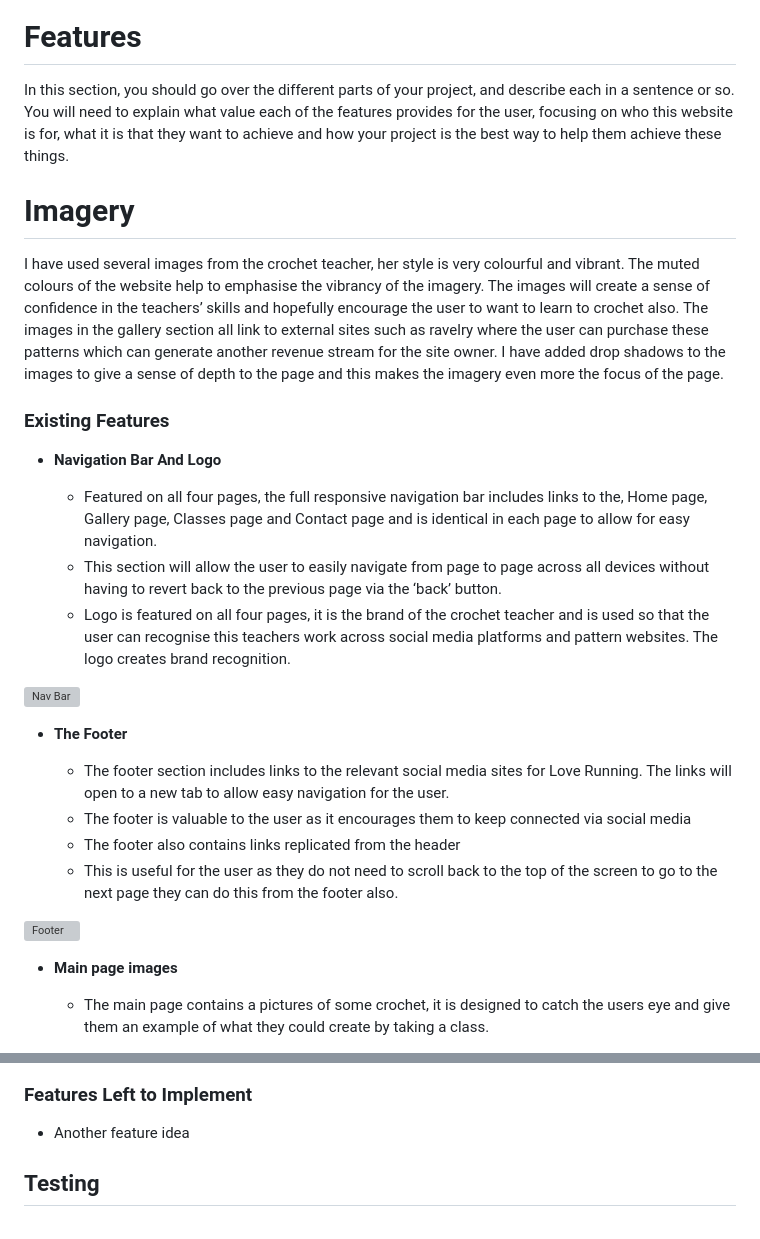
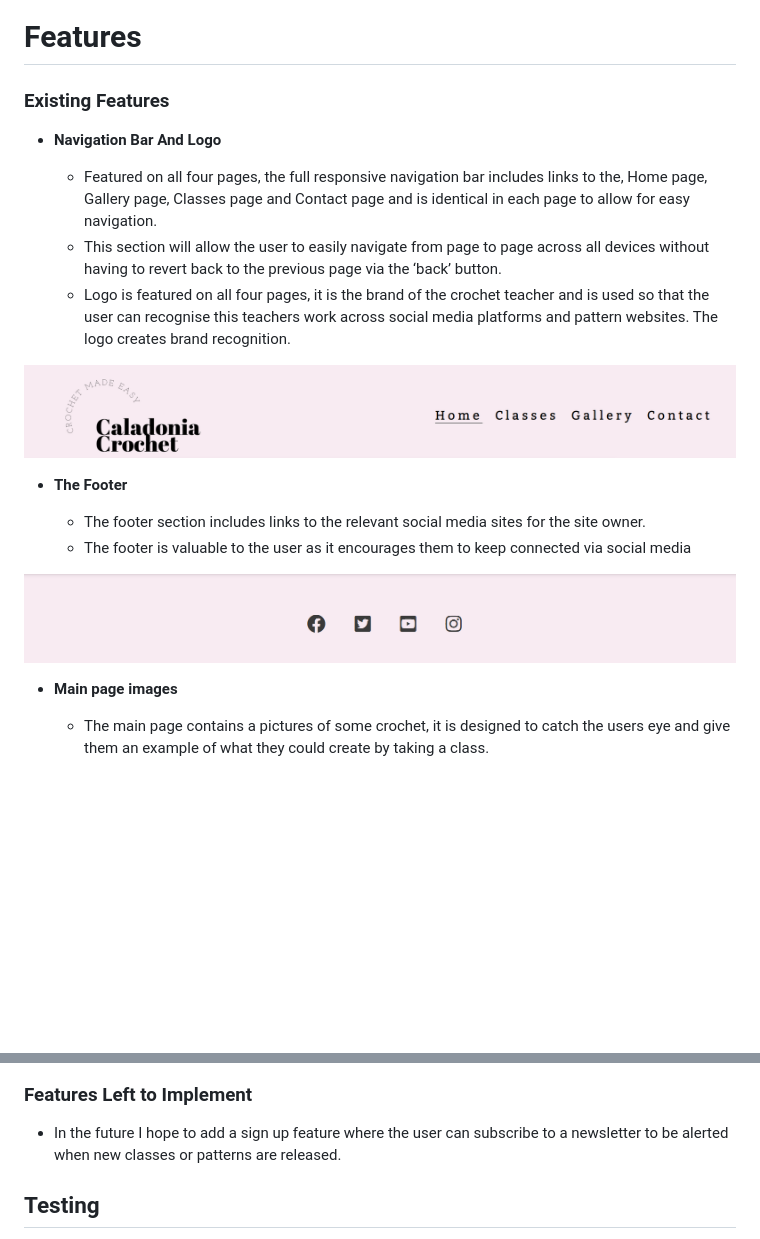
Before and after one commit to GriffinSar/Caladonia-Crochet-P1, a Markdown page: README.md, 2 parts joined by grey strips. Drawn GitHub-style; pictures changed too: assets/images/read.me/footer.png (added), assets/images/read.me/navbar.png (added); blank space fills up the shorter version; grey boxes are pictures that could not be loaded.

```diff
--- a/README.md
+++ b/README.md
@@ -44,13 +50,6 @@ I choose the font to compliment the Logo. I choose Bitter and Open-sans. I used
 
 # Features
 
-In this section, you should go over the different parts of your project, and describe each in a sentence or so. You will need to explain what value each of the features provides for the user, focusing on who this website is for, what it is that they want to achieve and how your project is the best way to help them achieve these things.
-
-# Imagery
-I have used several images from the crochet teacher, her style is very colourful and vibrant. The muted colours of the website help to emphasise the vibrancy of the imagery. The images will create a sense of confidence in the teachers’ skills and hopefully encourage the user to want to learn to crochet also. The images in the gallery section all link to external sites such as ravelry where the user can purchase these patterns which can generate another revenue stream for the site owner.
-I have added drop shadows to the images to give a sense of depth to the page and this makes the imagery even more the focus of the page.
-
-
 ### Existing Features
 
 - __Navigation Bar And Logo__
@@ -59,17 +58,15 @@ I have added drop shadows to the images to give a sense of depth to the page and
   - This section will allow the user to easily navigate from page to page across all devices without having to revert back to the previous page via the ‘back’ button.
   - Logo is featured on all four pages, it is the brand of the crochet teacher and is used so that the user can recognise this teachers work across social media platforms and pattern websites. The logo creates brand recognition.
 
-![Nav Bar](assets/images/read.me/nav-bar.png)
+![Nav-Bar](assets/images/read.me/navbar.png)
+
 
 - __The Footer__
 
-  - The footer section includes links to the relevant social media sites for Love Running. The links will open to a new tab to allow easy navigation for the user.
+  - The footer section includes links to the relevant social media sites for the site owner.
   - The footer is valuable to the user as it encourages them to keep connected via social media
-  - The footer also contains links replicated from the header
-  - This is useful for the user as they do not need to scroll back to the top of the screen to go to the next page they can do this from the footer also.
 
-
-![Footer](assets/images/read.me/footer-image.png)
+![Footer](assets/images/read.me/footer.png)
 
 - __Main page images__
 
@@ -116,7 +108,7 @@ I have added drop shadows to the images to give a sense of depth to the page and
 
 ### Features Left to Implement
 
-- Another feature idea
+- In the future I hope to add a sign up feature where the user can subscribe to a newsletter to be alerted when new classes or patterns are released.
 
 ## Testing
 
```
Also changed, not shown: other parts of README.md (+13 -12 lines), assets/images/read.me/classes.png (added), assets/images/read.me/contact.png (added), assets/images/read.me/gallery.png (added).
